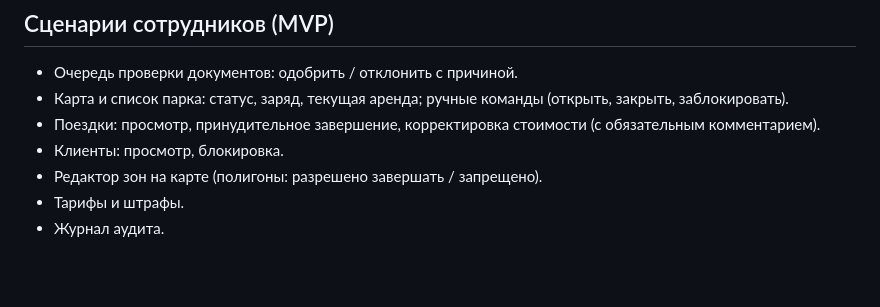
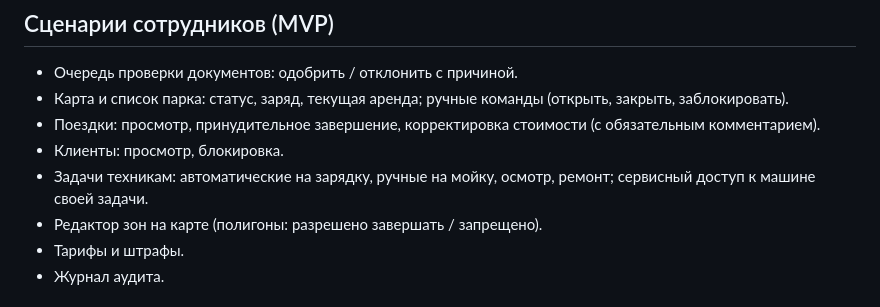
Before and after one commit to luxsordel/flagman-drive, a Markdown page: docs/01-vision-and-mvp.md, the part around the change. GitHub-like rendering; blank space fills up the shorter version.

```diff
--- a/docs/01-vision-and-mvp.md
+++ b/docs/01-vision-and-mvp.md
@@ -77,6 +77,7 @@
 - Карта и список парка: статус, заряд, текущая аренда; ручные команды (открыть, закрыть, заблокировать).
 - Поездки: просмотр, принудительное завершение, корректировка стоимости (с обязательным комментарием).
 - Клиенты: просмотр, блокировка.
+- Задачи техникам: автоматические на зарядку, ручные на мойку, осмотр, ремонт; сервисный доступ к машине своей задачи.
 - Редактор зон на карте (полигоны: разрешено завершать / запрещено).
 - Тарифы и штрафы.
 - Журнал аудита.
```
Also changed, not shown: docs/02-architecture.md (+30 -2 lines), docs/adr/0025-maintenance-tasks.md (added, +71 -0 lines).
